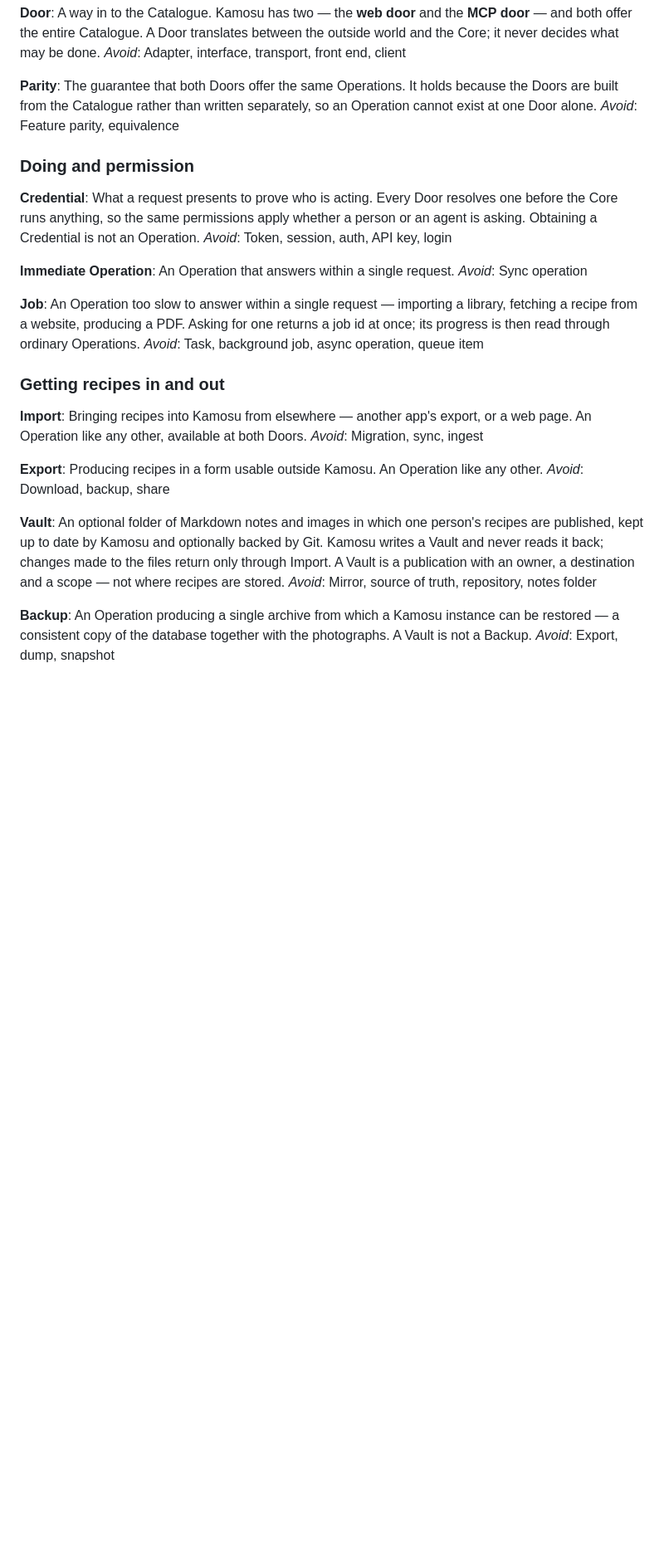
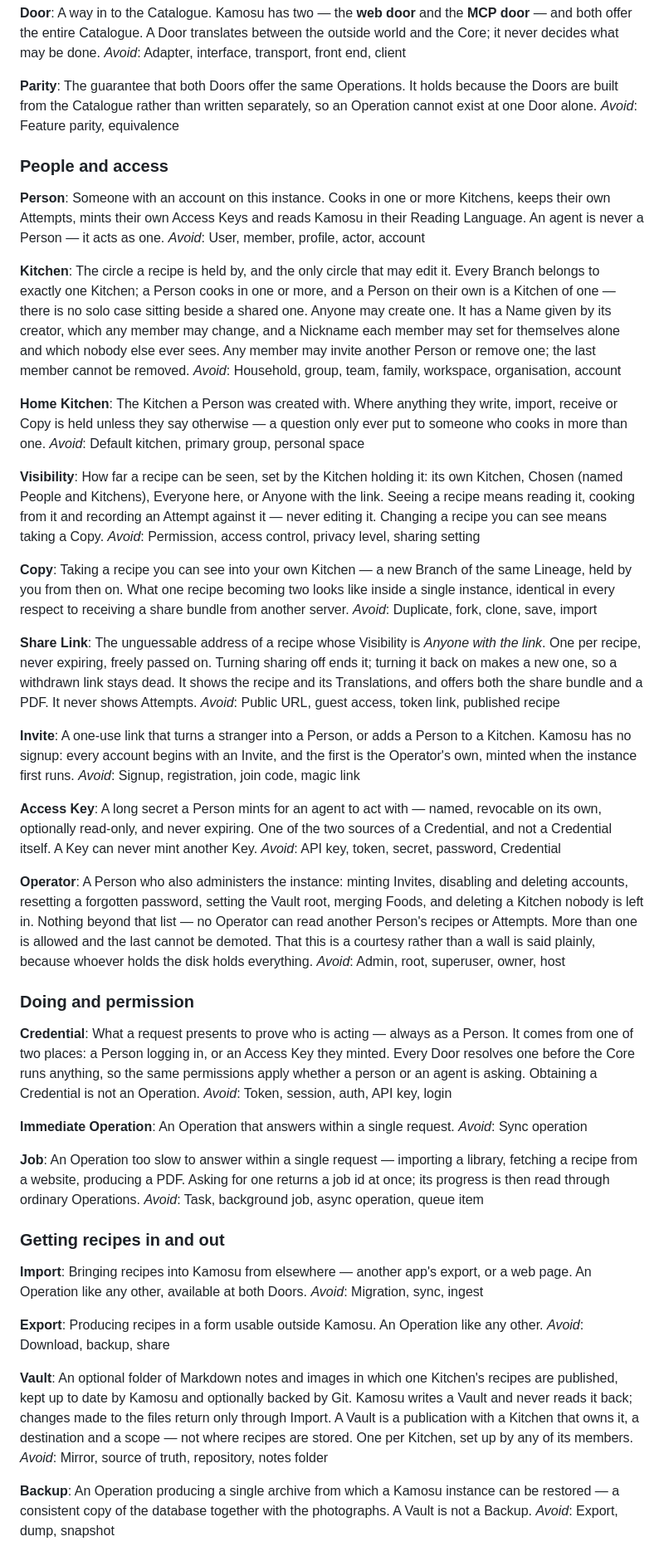
Before and after one commit to BattermanZ/Kamosu, a Markdown page: CONTEXT.md, the part around one of its changes. Shown at 83% size. Drawn GitHub-style; blank space fills up the shorter version.

Commit message:
docs: a recipe is held by a Kitchen, not a person (issue #11)
Co-Authored-By: Claude Opus 5 <noreply@anthropic.com>
Claude-Session: https://claude.ai/code/session_01SD2qPHMD8sc8AZG4Cp4ABx

```diff
--- a/CONTEXT.md
+++ b/CONTEXT.md
@@ -26,10 +26,48 @@ _Avoid_: Adapter, interface, transport, front end, client
 The guarantee that both Doors offer the same Operations. It holds because the Doors are built from the Catalogue rather than written separately, so an Operation cannot exist at one Door alone.
 _Avoid_: Feature parity, equivalence
 
+### People and access
+
+**Person**:
+Someone with an account on this instance. Cooks in one or more Kitchens, keeps their own Attempts, mints their own Access Keys and reads Kamosu in their Reading Language. An agent is never a Person — it acts as one.
+_Avoid_: User, member, profile, actor, account
+
+**Kitchen**:
+The circle a recipe is held by, and the only circle that may edit it. Every Branch belongs to exactly one Kitchen; a Person cooks in one or more, and a Person on their own is a Kitchen of one — there is no solo case sitting beside a shared one. Anyone may create one. It has a Name given by its creator, which any member may change, and a Nickname each member may set for themselves alone and which nobody else ever sees. Any member may invite another Person or remove one; the last member cannot be removed.
+_Avoid_: Household, group, team, family, workspace, organisation, account
+
+**Home Kitchen**:
+The Kitchen a Person was created with. Where anything they write, import, receive or Copy is held unless they say otherwise — a question only ever put to someone who cooks in more than one.
+_Avoid_: Default kitchen, primary group, personal space
+
+**Visibility**:
+How far a recipe can be seen, set by the Kitchen holding it: its own Kitchen, Chosen (named People and Kitchens), Everyone here, or Anyone with the link. Seeing a recipe means reading it, cooking from it and recording an Attempt against it — never editing it. Changing a recipe you can see means taking a Copy.
+_Avoid_: Permission, access control, privacy level, sharing setting
+
+**Copy**:
+Taking a recipe you can see into your own Kitchen — a new Branch of the same Lineage, held by you from then on. What one recipe becoming two looks like inside a single instance, identical in every respect to receiving a share bundle from another server.
+_Avoid_: Duplicate, fork, clone, save, import
+
+**Share Link**:
+The unguessable address of a recipe whose Visibility is *Anyone with the link*. One per recipe, never expiring, freely passed on. Turning sharing off ends it; turning it back on makes a new one, so a withdrawn link stays dead. It shows the recipe and its Translations, and offers both the share bundle and a PDF. It never shows Attempts.
+_Avoid_: Public URL, guest access, token link, published recipe
+
+**Invite**:
+A one-use link that turns a stranger into a Person, or adds a Person to a Kitchen. Kamosu has no signup: every account begins with an Invite, and the first is the Operator's own, minted when the instance first runs.
+_Avoid_: Signup, registration, join code, magic link
+
+**Access Key**:
+A long secret a Person mints for an agent to act with — named, revocable on its own, optionally read-only, and never expiring. One of the two sources of a Credential, and not a Credential itself. A Key can never mint another Key.
+_Avoid_: API key, token, secret, password, Credential
+
+**Operator**:
+A Person who also administers the instance: minting Invites, disabling and deleting accounts, resetting a forgotten password, setting the Vault root, merging Foods, and deleting a Kitchen nobody is left in. Nothing beyond that list — no Operator can read another Person's recipes or Attempts. More than one is allowed and the last cannot be demoted. That this is a courtesy rather than a wall is said plainly, because whoever holds the disk holds everything.
+_Avoid_: Admin, root, superuser, owner, host
+
 ### Doing and permission
 
 **Credential**:
-What a request presents to prove who is acting. Every Door resolves one before the Core runs anything, so the same permissions apply whether a person or an agent is asking. Obtaining a Credential is not an Operation.
+What a request presents to prove who is acting — always as a Person. It comes from one of two places: a Person logging in, or an Access Key they minted. Every Door resolves one before the Core runs anything, so the same permissions apply whether a person or an agent is asking. Obtaining a Credential is not an Operation.
 _Avoid_: Token, session, auth, API key, login
 
 **Immediate Operation**:
@@ -51,7 +89,7 @@ Producing recipes in a form usable outside Kamosu. An Operation like any other.
 _Avoid_: Download, backup, share
 
 **Vault**:
-An optional folder of Markdown notes and images in which one person's recipes are published, kept up to date by Kamosu and optionally backed by Git. Kamosu writes a Vault and never reads it back; changes made to the files return only through Import. A Vault is a publication with an owner, a destination and a scope — not where recipes are stored.
+An optional folder of Markdown notes and images in which one Kitchen's recipes are published, kept up to date by Kamosu and optionally backed by Git. Kamosu writes a Vault and never reads it back; changes made to the files return only through Import. A Vault is a publication with a Kitchen that owns it, a destination and a scope — not where recipes are stored. One per Kitchen, set up by any of its members.
 _Avoid_: Mirror, source of truth, repository, notes folder
 
 **Backup**:
```
Also changed, not shown: other parts of CONTEXT.md (+2 -2 lines), docs/adr/0007-a-recipe-is-held-by-a-kitchen-not-a-person.md (added, +35 -0 lines).
